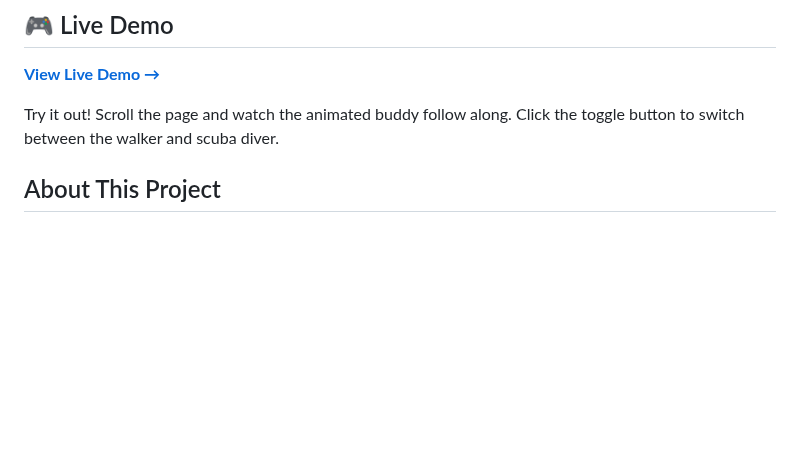
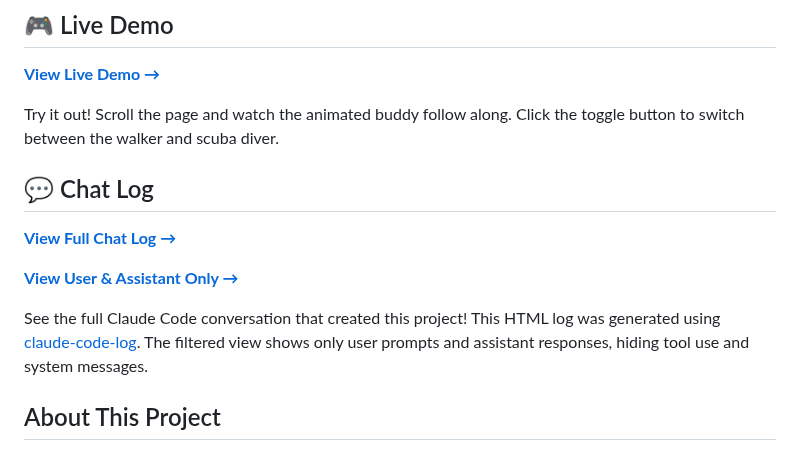
Before and after one commit to idvorkin-ai-tools/scroll-buddy, a Markdown page: README.md, the part around the change. Rendered like a GitHub page; blank space fills up the shorter version.

Commit message:
Add chat log documentation with filtered view option
Added Chat Log section to README with two viewing options:
- Full chat log with all messages and tool usage
- Filtered view showing only user and assistant messages

Chat logs generated using claude-code-log and hosted via GitHub Gist with HTML Preview for easy viewing.

🤖 Generated with [Claude Code](https://claude.com/claude-code)

Co-Authored-By: Claude <noreply@anthropic.com>

```diff
--- a/README.md
+++ b/README.md
@@ -7,6 +7,14 @@ A fully functional clone of [ScrollBuddy.com](https://scrollbuddy.com/) featurin
 **[View Live Demo →](https://htmlpreview.github.io/?https://gist.githubusercontent.com/idvorkin-ai-tools/62cfb5e6ed0454814ff03e2f6f450cd3/raw/demo.html)**
 
 Try it out! Scroll the page and watch the animated buddy follow along. Click the toggle button to switch between the walker and scuba diver.
+
+## 💬 Chat Log
+
+**[View Full Chat Log →](https://htmlpreview.github.io/?https://gist.githubusercontent.com/idvorkin-ai-tools/3c4e0db9551270d474c82a39ba2302d4/raw/chat-log.html)**
+
+**[View User & Assistant Only →](https://htmlpreview.github.io/?https://gist.githubusercontent.com/idvorkin-ai-tools/3c4e0db9551270d474c82a39ba2302d4/raw/chat-log.html&filter=user,assistant)**
+
+See the full Claude Code conversation that created this project! This HTML log was generated using [claude-code-log](https://github.com/daaain/claude-code-log). The filtered view shows only user prompts and assistant responses, hiding tool use and system messages.
 
 ## About This Project
 
```
